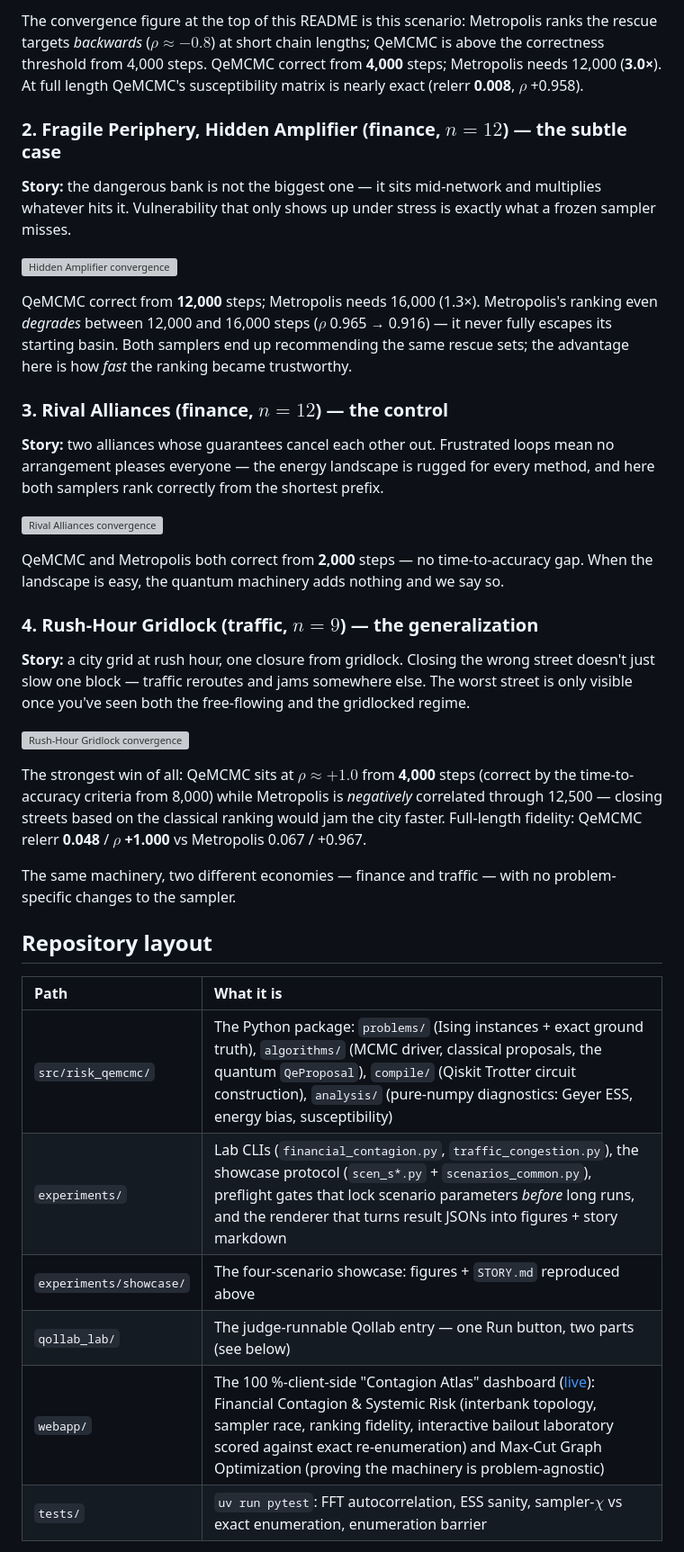
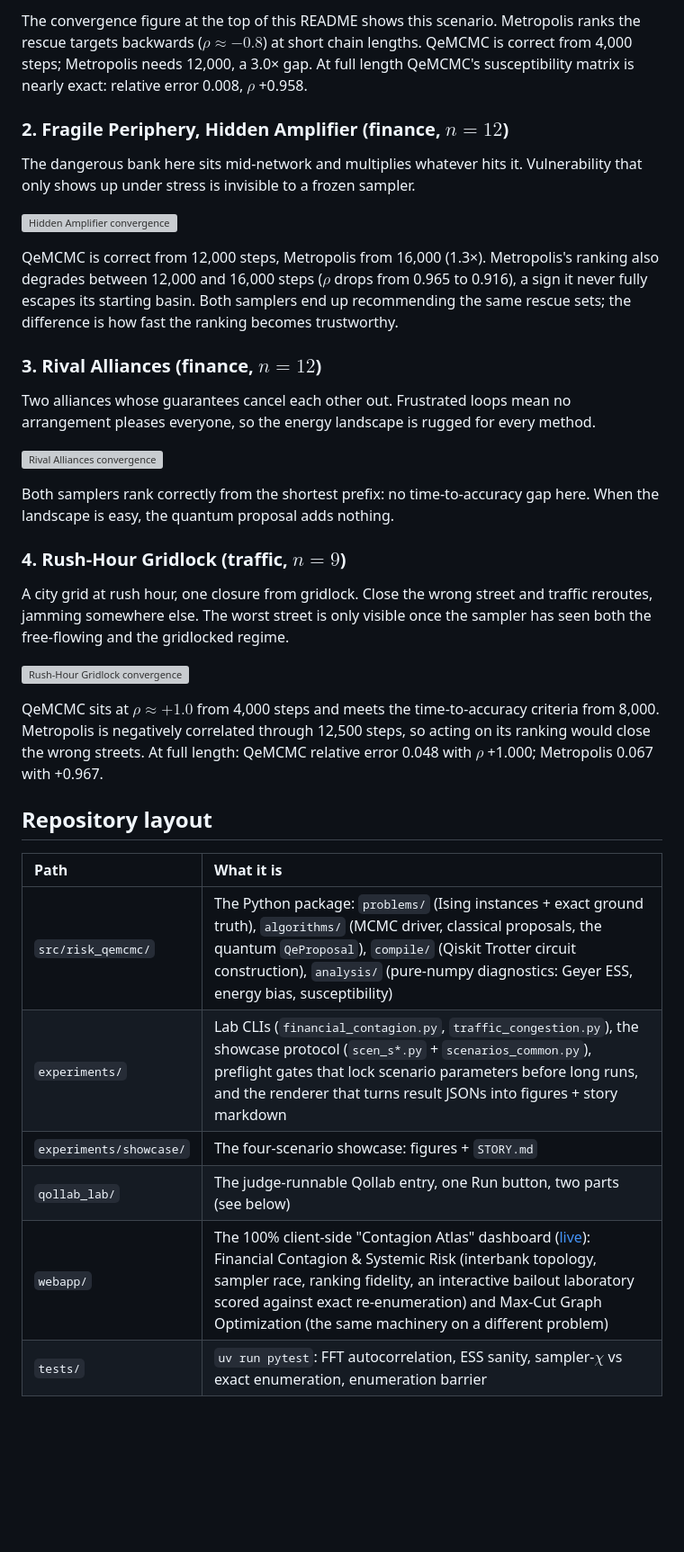
Before and after one commit to Sammybro11/network-risk-qemcmc, a Markdown page: README.md, the part around one of its changes. Shown at 90% size. Drawn GitHub-style; blank space fills up the shorter version; grey boxes are pictures that could not be loaded.

Commit message:
Soften formatting in README and project card docs

```diff
--- a/README.md
+++ b/README.md
@@ -123,40 +121,38 @@ Every scenario, its convergence figure, and what each one teaches:
 
-The convergence figure at the top of this README is this scenario: Metropolis ranks the rescue targets *backwards* ($\rho \approx -0.8$) at short chain lengths; QeMCMC is above the correctness threshold from 4,000 steps. QeMCMC correct from **4,000** steps; Metropolis needs 12,000 (**3.0×**). At full length QeMCMC's susceptibility matrix is nearly exact (relerr **0.008**, $\rho$ +0.958).
+The convergence figure at the top of this README shows this scenario. Metropolis ranks the rescue targets backwards ($\rho \approx -0.8$) at short chain lengths. QeMCMC is correct from 4,000 steps; Metropolis needs 12,000, a 3.0× gap. At full length QeMCMC's susceptibility matrix is nearly exact: relative error 0.008, $\rho$ +0.958.
 
-### 2. Fragile Periphery, Hidden Amplifier (finance, $n{=}12$) — the subtle case
+### 2. Fragile Periphery, Hidden Amplifier (finance, $n{=}12$)
 
-**Story:** the dangerous bank is not the biggest one — it sits mid-network and multiplies whatever hits it. Vulnerability that only shows up under stress is exactly what a frozen sampler misses.
+The dangerous bank here sits mid-network and multiplies whatever hits it. Vulnerability that only shows up under stress is invisible to a frozen sampler.
 
 ![Hidden Amplifier convergence](https://raw.githubusercontent.com/Sammybro11/network-risk-qemcmc/main/experiments/showcase/s2_hidden_amplifier_convergence.png)
 
-QeMCMC correct from **12,000** steps; Metropolis needs 16,000 (1.3×). Metropolis's ranking even *degrades* between 12,000 and 16,000 steps ($\rho$ 0.965 → 0.916) — it never fully escapes its starting basin. Both samplers end up recommending the same rescue sets; the advantage here is how *fast* the ranking became trustworthy.
+QeMCMC is correct from 12,000 steps, Metropolis from 16,000 (1.3×). Metropolis's ranking also degrades between 12,000 and 16,000 steps ($\rho$ drops from 0.965 to 0.916), a sign it never fully escapes its starting basin. Both samplers end up recommending the same rescue sets; the difference is how fast the ranking becomes trustworthy.
 
-### 3. Rival Alliances (finance, $n{=}12$) — the control
+### 3. Rival Alliances (finance, $n{=}12$)
 
-**Story:** two alliances whose guarantees cancel each other out. Frustrated loops mean no arrangement pleases everyone — the energy landscape is rugged for every method, and here both samplers rank correctly from the shortest prefix.
+Two alliances whose guarantees cancel each other out. Frustrated loops mean no arrangement pleases everyone, so the energy landscape is rugged for every method.
 
 ![Rival Alliances convergence](https://raw.githubusercontent.com/Sammybro11/network-risk-qemcmc/main/experiments/showcase/s3_rival_alliances_convergence.png)
 
-QeMCMC and Metropolis both correct from **2,000** steps — no time-to-accuracy gap. When the landscape is easy, the quantum machinery adds nothing and we say so.
+Both samplers rank correctly from the shortest prefix: no time-to-accuracy gap here. When the landscape is easy, the quantum proposal adds nothing.
 
-### 4. Rush-Hour Gridlock (traffic, $n{=}9$) — the generalization
+### 4. Rush-Hour Gridlock (traffic, $n{=}9$)
 
-**Story:** a city grid at rush hour, one closure from gridlock. Closing the wrong street doesn't just slow one block — traffic reroutes and jams somewhere else. The worst street is only visible once you've seen both the free-flowing and the gridlocked regime.
+A city grid at rush hour, one closure from gridlock. Close the wrong street and traffic reroutes, jamming somewhere else. The worst street is only visible once the sampler has seen both the free-flowing and the gridlocked regime.
 
 ![Rush-Hour Gridlock convergence](https://raw.githubusercontent.com/Sammybro11/network-risk-qemcmc/main/experiments/showcase/s4_rush_hour_convergence.png)
 
-The strongest win of all: QeMCMC sits at $\rho \approx +1.0$ from **4,000** steps (correct by the time-to-accuracy criteria from 8,000) while Metropolis is *negatively* correlated through 12,500 — closing streets based on the classical ranking would jam the city faster. Full-length fidelity: QeMCMC relerr **0.048** / $\rho$ **+1.000** vs Metropolis 0.067 / +0.967.
-
-The same machinery, two different economies — finance and traffic — with no problem-specific changes to the sampler.
+QeMCMC sits at $\rho \approx +1.0$ from 4,000 steps and meets the time-to-accuracy criteria from 8,000. Metropolis is negatively correlated through 12,500 steps, so acting on its ranking would close the wrong streets. At full length: QeMCMC relative error 0.048 with $\rho$ +1.000; Metropolis 0.067 with +0.967.
 
 ## Repository layout
 
 | Path | What it is |
 | :---- | :---- |
 | `src/risk_qemcmc/` | The Python package: `problems/` (Ising instances + exact ground truth), `algorithms/` (MCMC driver, classical proposals, the quantum `QeProposal`), `compile/` (Qiskit Trotter circuit construction), `analysis/` (pure-numpy diagnostics: Geyer ESS, energy bias, susceptibility) |
-| `experiments/` | Lab CLIs (`financial_contagion.py`, `traffic_congestion.py`), the showcase protocol (`scen_s*.py` + `scenarios_common.py`), preflight gates that lock scenario parameters *before* long runs, and the renderer that turns result JSONs into figures + story markdown |
-| `experiments/showcase/` | The four-scenario showcase: figures + `STORY.md` reproduced above |
-| `qollab_lab/` | The judge-runnable Qollab entry — one Run button, two parts (see below) |
-| `webapp/` | The 100 %-client-side "Contagion Atlas" dashboard ([live](https://network-risk-qemcmc.vercel.app)): Financial Contagion & Systemic Risk (interbank topology, sampler race, ranking fidelity, interactive bailout laboratory scored against exact re-enumeration) and Max-Cut Graph Optimization (proving the machinery is problem-agnostic) |
+| `experiments/` | Lab CLIs (`financial_contagion.py`, `traffic_congestion.py`), the showcase protocol (`scen_s*.py` + `scenarios_common.py`), preflight gates that lock scenario parameters before long runs, and the renderer that turns result JSONs into figures + story markdown |
+| `experiments/showcase/` | The four-scenario showcase: figures + `STORY.md` |
+| `qollab_lab/` | The judge-runnable Qollab entry, one Run button, two parts (see below) |
+| `webapp/` | The 100% client-side "Contagion Atlas" dashboard ([live](https://network-risk-qemcmc.vercel.app)): Financial Contagion & Systemic Risk (interbank topology, sampler race, ranking fidelity, an interactive bailout laboratory scored against exact re-enumeration) and Max-Cut Graph Optimization (the same machinery on a different problem) |
 | `tests/` | `uv run pytest`: FFT autocorrelation, ESS sanity, sampler-$\chi$ vs exact enumeration, enumeration barrier |
 
```
Also changed, not shown: other parts of README.md (+26 -29 lines), docs/qollab-project-card.md (+40 -52 lines).
